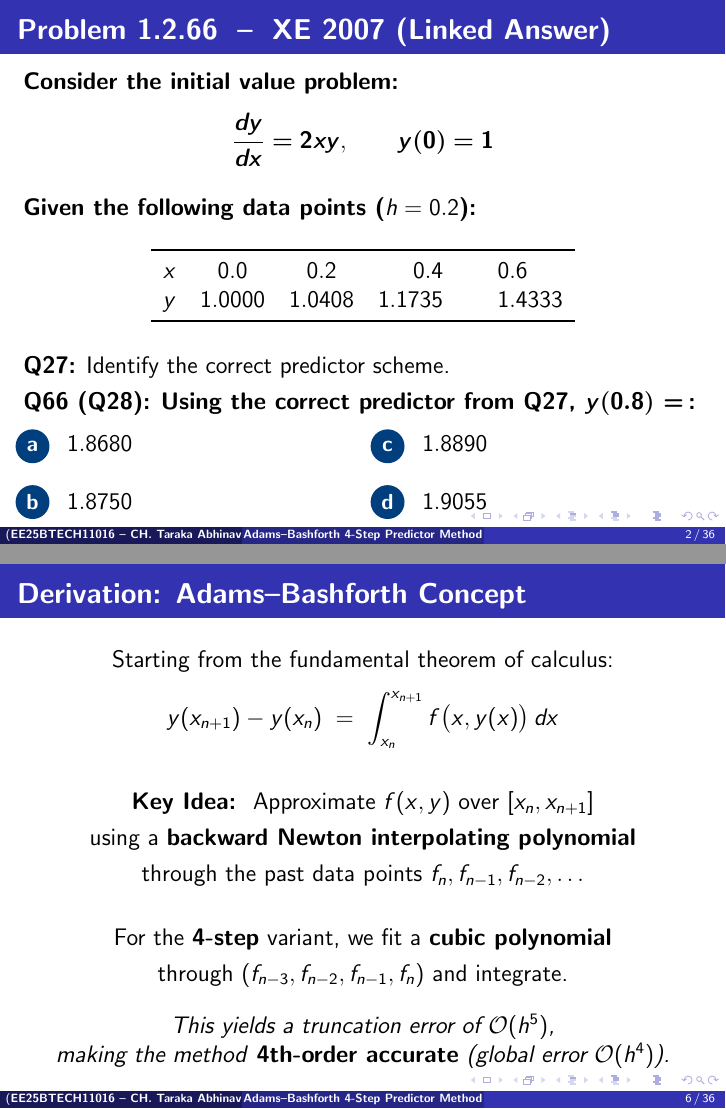
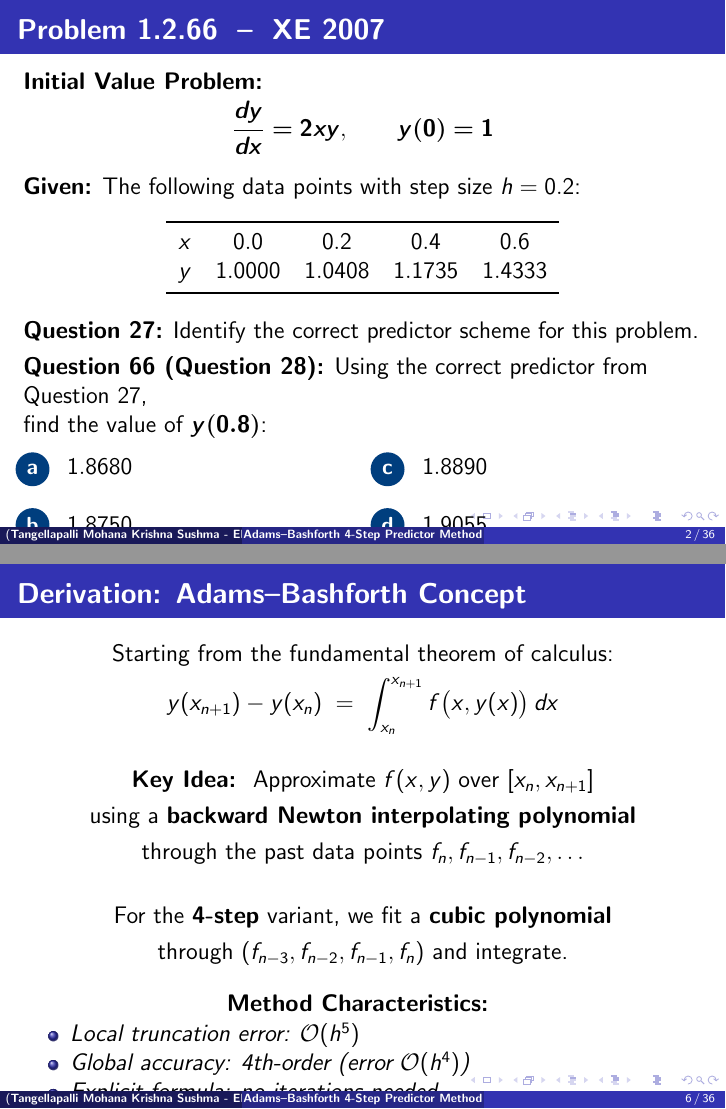
Before and after one commit to Taraka-Abhinav/EE1003-2026-Assignments, LaTeX slides (1.2.66/main.tex): pages 2 and 6 of 36, joined at a grey line. Compiled offline with pdfLaTeX.

Commit message:
Complete 1.2.66 assignment improvements with updated name and better formatting
Agent-Logs-Url: https://github.com/Taraka-Abhinav/EE1003-2026-Assignments/sessions/abe60b94-729a-4410-87be-3c720eb4636a

Co-authored-by: Taraka-Abhinav <223608051+Taraka-Abhinav@users.noreply.github.com>

```diff
--- a/1.2.66/main.tex
+++ b/1.2.66/main.tex
@@ -39,7 +39,7 @@
 \title{\bfseries Adams--Bashforth 4-Step Predictor Method}
 \subtitle{\textbf{Problem 1.2.66 \;|\; XE 2007}}
 \author{}
-\institute{\textbf{EE25BTECH11016 -- CH. Taraka Abhinav}}
+\institute{\textbf{Tangellapalli Mohana Krishna Sushma - EE25BTECH11058}}
 \date{}
 
 \begin{document}
@@ -50,29 +50,32 @@
 \end{frame}
 
 %% ── QUESTION ─────────────────────────────────────────────────────
-\begin{frame}{\textbf{Problem 1.2.66 \;--\; XE 2007 (Linked Answer)}}
+\begin{frame}{\textbf{Problem 1.2.66 \;--\; XE 2007}}
 
-\textbf{Consider the initial value problem:}
+\textbf{Initial Value Problem:}
 \[
   \bm{\frac{dy}{dx} = 2xy}, \qquad \bm{y(0) = 1}
 \]
 
 \vspace{0.5em}
-\textbf{Given the following data points ($h = 0.2$):}
+\textbf{Given:} The following data points with step size $h = 0.2$:
 
 \vspace{0.5em}
 \begin{center}
-\begin{tabular}{cccc}
+\begin{tabular}{ccccc}
   \toprule
-  $x$ & $0.0$ & $0.2$ & $0.4$ \quad\quad $0.6$ \\
-  $y$ & $1.0000$ & $1.0408$ & $1.1735$ \quad\quad $1.4333$ \\
+  $x$ & $0.0$ & $0.2$ & $0.4$ & $0.6$ \\
+  $y$ & $1.0000$ & $1.0408$ & $1.1735$ & $1.4333$ \\
   \bottomrule
 \end{tabular}
 \end{center}
 
 \vspace{0.8em}
-\textbf{Q27:} Identify the correct predictor scheme.\\[0.3em]
-\textbf{Q66 (Q28):} \textbf{Using the correct predictor from Q27, $\bm{y(0.8)}$ =\,:}
+\textbf{Question 27:} Identify the correct predictor scheme for this problem.
+
+\vspace{0.3em}
+\textbf{Question 66 (Question 28):} Using the correct predictor from Question 27, \\
+find the value of $\bm{y(0.8)}$:
 
 \vspace{0.5em}
 \begin{columns}[c]
@@ -194,8 +201,12 @@
     through $(f_{n-3}, f_{n-2}, f_{n-1}, f_n)$ and integrate.
 
     \vspace{1em}
-    \textit{This yields a truncation error of $\mathcal{O}(h^5)$,\\
-    making the method \textbf{4th-order accurate} (global error $\mathcal{O}(h^4)$).}
+    \textbf{Method Characteristics:}
+    \begin{itemize}
+      \item \textit{Local truncation error: $\mathcal{O}(h^5)$}
+      \item \textit{Global accuracy: 4th-order (error $\mathcal{O}(h^4)$)}
+      \item \textit{Explicit formula: no iterations needed}
+    \end{itemize}
     \vfill
   \end{center}
 \end{frame}
```
Also changed, not shown: 1.2.66/main.tex (10 more changed lines).
